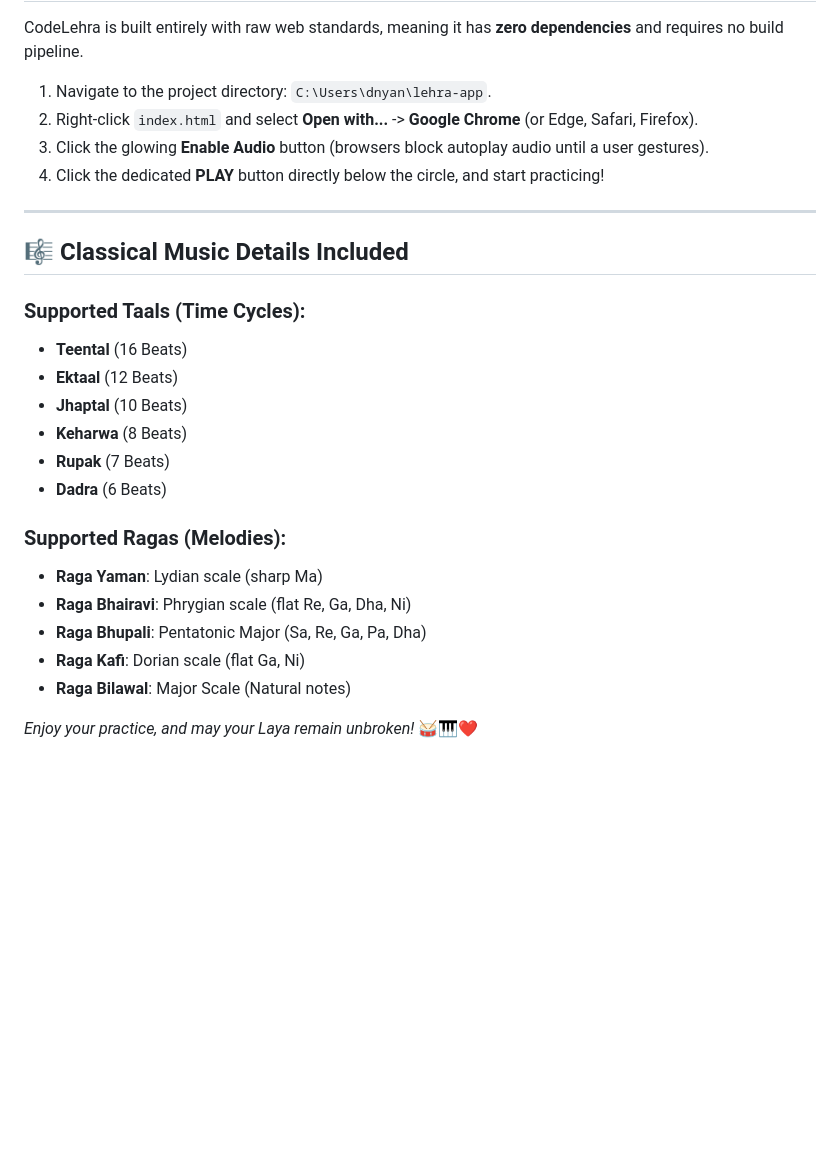
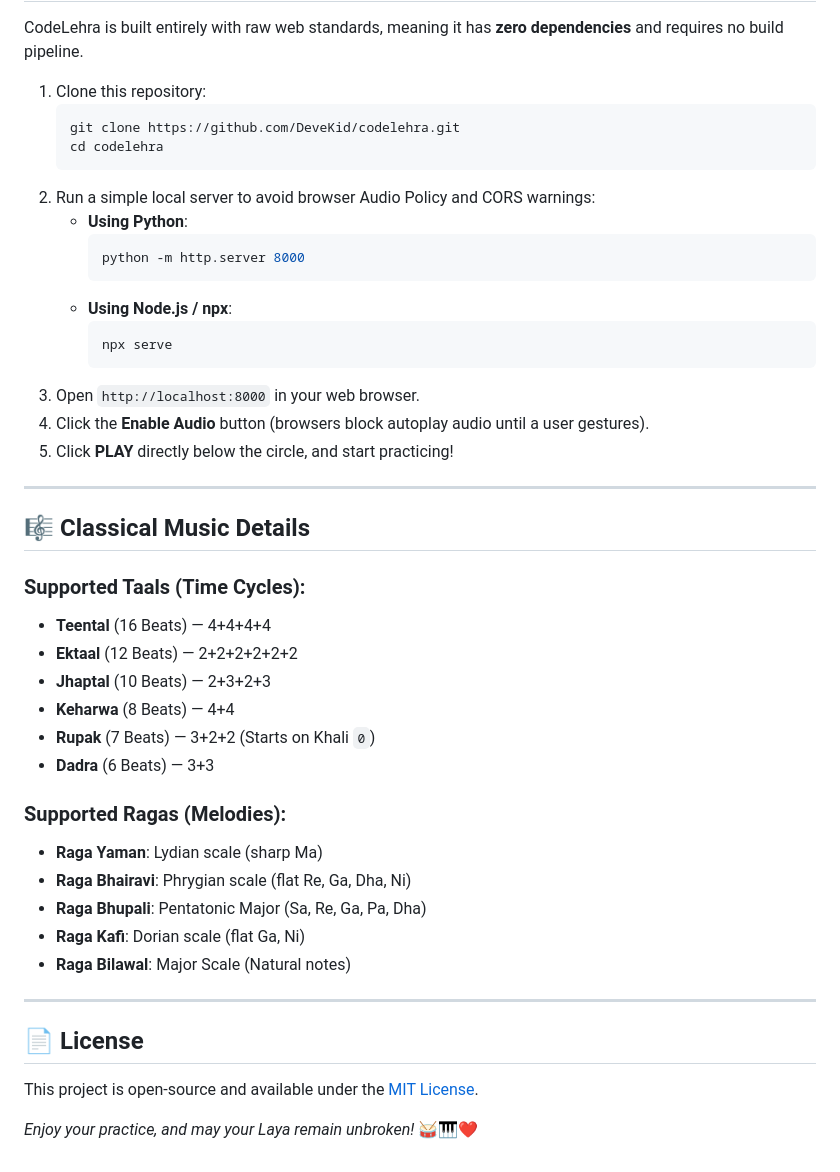
Before and after one commit to DeveKid/codelehra, a Markdown page: README.md, the part around one of its changes. Drawn GitHub-style; blank space fills up the shorter version.

Commit message:
Update README.md for open source readiness and live deployment

````diff
--- a/README.md
+++ b/README.md
@@ -39,22 +44,35 @@ CodeLehra is an elegant, zero-dependency, professional-grade single-screen web a
 
 CodeLehra is built entirely with raw web standards, meaning it has **zero dependencies** and requires no build pipeline.
 
-1. Navigate to the project directory: `C:\Users\dnyan\lehra-app`.
-2. Right-click `index.html` and select **Open with...** -> **Google Chrome** (or Edge, Safari, Firefox).
-3. Click the glowing **Enable Audio** button (browsers block autoplay audio until a user gestures).
-4. Click the dedicated **PLAY** button directly below the circle, and start practicing!
+1. Clone this repository:
+   ```bash
+   git clone https://github.com/DeveKid/codelehra.git
+   cd codelehra
+   ```
+2. Run a simple local server to avoid browser Audio Policy and CORS warnings:
+   * **Using Python**:
+     ```bash
+     python -m http.server 8000
+     ```
+   * **Using Node.js / npx**:
+     ```bash
+     npx serve
+     ```
+3. Open `http://localhost:8000` in your web browser.
+4. Click the **Enable Audio** button (browsers block autoplay audio until a user gestures).
+5. Click **PLAY** directly below the circle, and start practicing!
 
 ---
 
-## 🎼 Classical Music Details Included
+## 🎼 Classical Music Details
 
 ### Supported Taals (Time Cycles):
-* **Teental** (16 Beats)
-* **Ektaal** (12 Beats)
-* **Jhaptal** (10 Beats)
-* **Keharwa** (8 Beats)
-* **Rupak** (7 Beats)
-* **Dadra** (6 Beats)
+* **Teental** (16 Beats) — 4+4+4+4
+* **Ektaal** (12 Beats) — 2+2+2+2+2+2
+* **Jhaptal** (10 Beats) — 2+3+2+3
+* **Keharwa** (8 Beats) — 4+4
+* **Rupak** (7 Beats) — 3+2+2 (Starts on Khali `0`)
+* **Dadra** (6 Beats) — 3+3
 
 ### Supported Ragas (Melodies):
 * **Raga Yaman**: Lydian scale (sharp Ma)
@@ -63,4 +81,9 @@ CodeLehra is built entirely with raw web standards, meaning it has **zero depend
 * **Raga Kafi**: Dorian scale (flat Ga, Ni)
 * **Raga Bilawal**: Major Scale (Natural notes)
 
+---
+
+## 📄 License
+This project is open-source and available under the [MIT License](LICENSE).
+
 *Enjoy your practice, and may your Laya remain unbroken!* 🥁🎹❤️
````
Also changed, not shown: other parts of README.md (+22 -17 lines).
